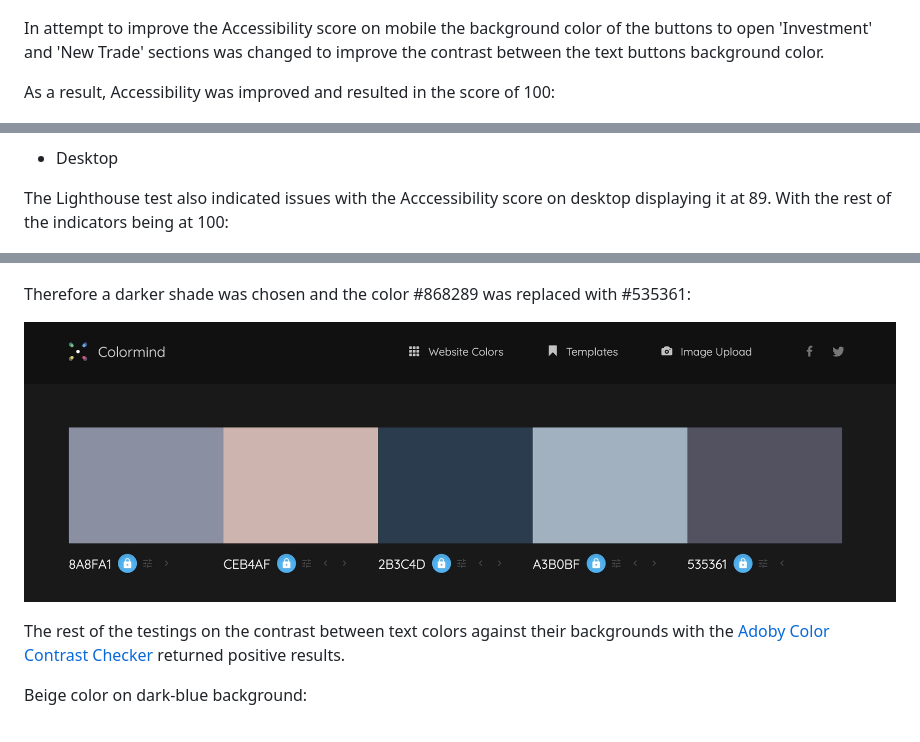
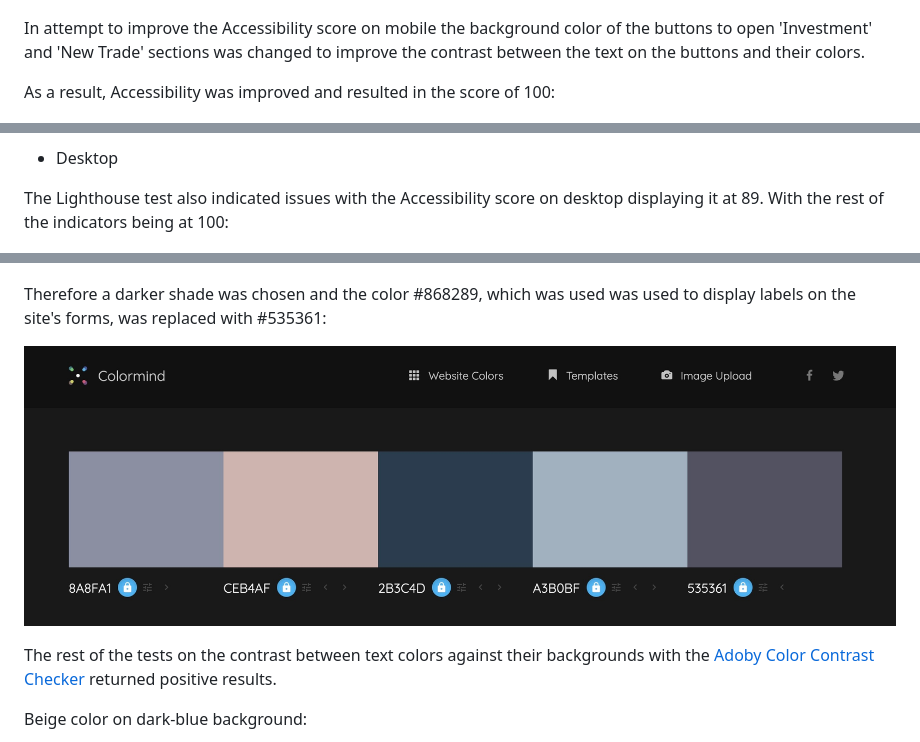
Before and after one commit to KatePaulauskas/trade-tracker, a Markdown page: README.md, 3 parts joined by grey strips. Rendered like a GitHub page.

```diff
--- a/README.md
+++ b/README.md
@@ -124,7 +125,7 @@ Initially, the test returned the score of 91 for Accessibility on mobile. Perfor
 
 ![Mobile Initial Accessibility Testp](media/lighthouse-mobile-initial.jpeg)
 
-In attempt to improve the Accessibility score on mobile the background color of the buttons to open 'Investment' and 'New Trade' sections was changed to improve the contrast between the text buttons background color.
+In attempt to improve the Accessibility score on mobile the background color of the buttons to open 'Investment' and 'New Trade' sections was changed to improve the contrast between the text on the buttons and their colors.
 
 As a result, Accessibility was improved and resulted in the score of 100:
 
@@ -134,7 +135,7 @@ As a result, Accessibility was improved and resulted in the score of 100:
 
 - Desktop
 
-The Lighthouse test also indicated issues with the Acccessibility score on desktop displaying it at 89. With the rest of the indicators being at 100:
+The Lighthouse test also indicated issues with the Accessibility score on desktop displaying it at 89. With the rest of the indicators being at 100:
 
 ![Desktop Initial Accessibility Test](media/lighthouse-desktop-initial.jpeg)
 
@@ -156,11 +157,11 @@ However, after running the test to check the site text and icon colors against t
 
 ![Contrast Checker: gray on white](media/contrast-checker-gray-on-white.jpeg)
 
-Therefore a darker shade was chosen and the color #868289 was replaced with #535361:
+Therefore a darker shade was chosen and the color #868289, which was used was used to display labels on the site's forms, was replaced with #535361:
 
 ![Improved Color Palette](media/new-color-pallete.jpeg)
 
-The rest of the testings on the contrast between text colors against their backgrounds with the [Adoby Color Contrast Checker](https://color.adobe.com/create/color-contrast-analyzer) returned positive results.
+The rest of the tests on the contrast between text colors against their backgrounds with the [Adoby Color Contrast Checker](https://color.adobe.com/create/color-contrast-analyzer) returned positive results.
 
 Beige color on dark-blue background:
 
```
Also changed, not shown: other parts of README.md (+3 -2 lines).
